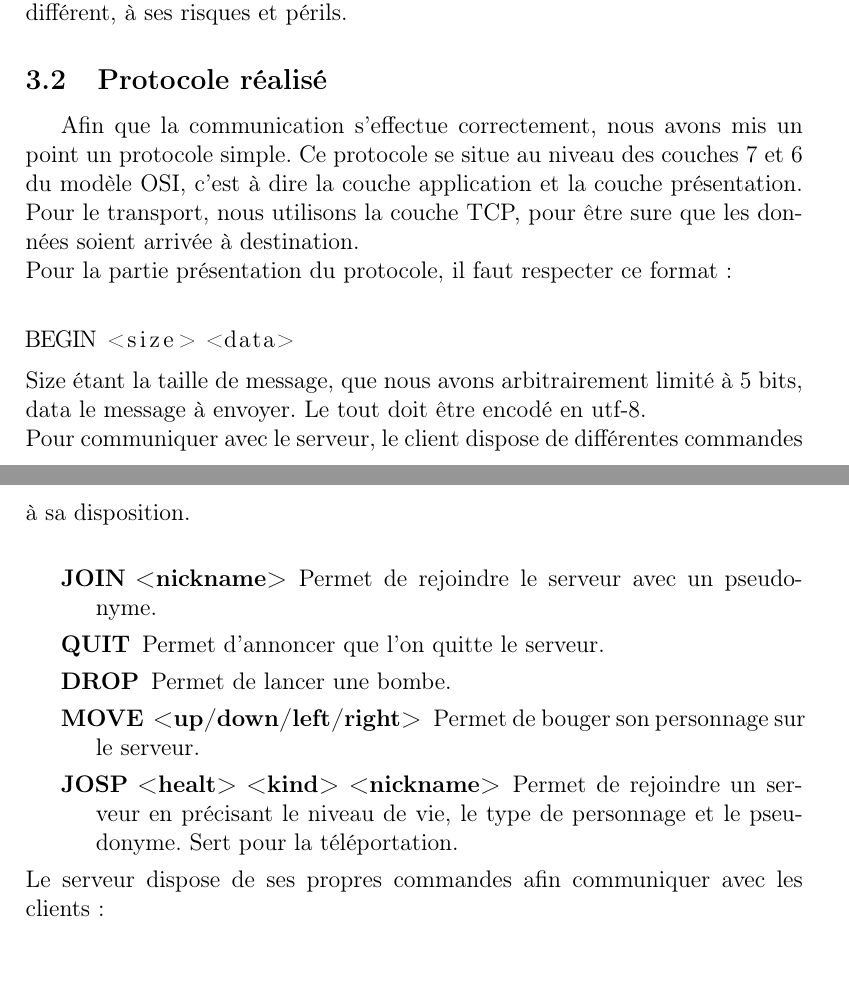
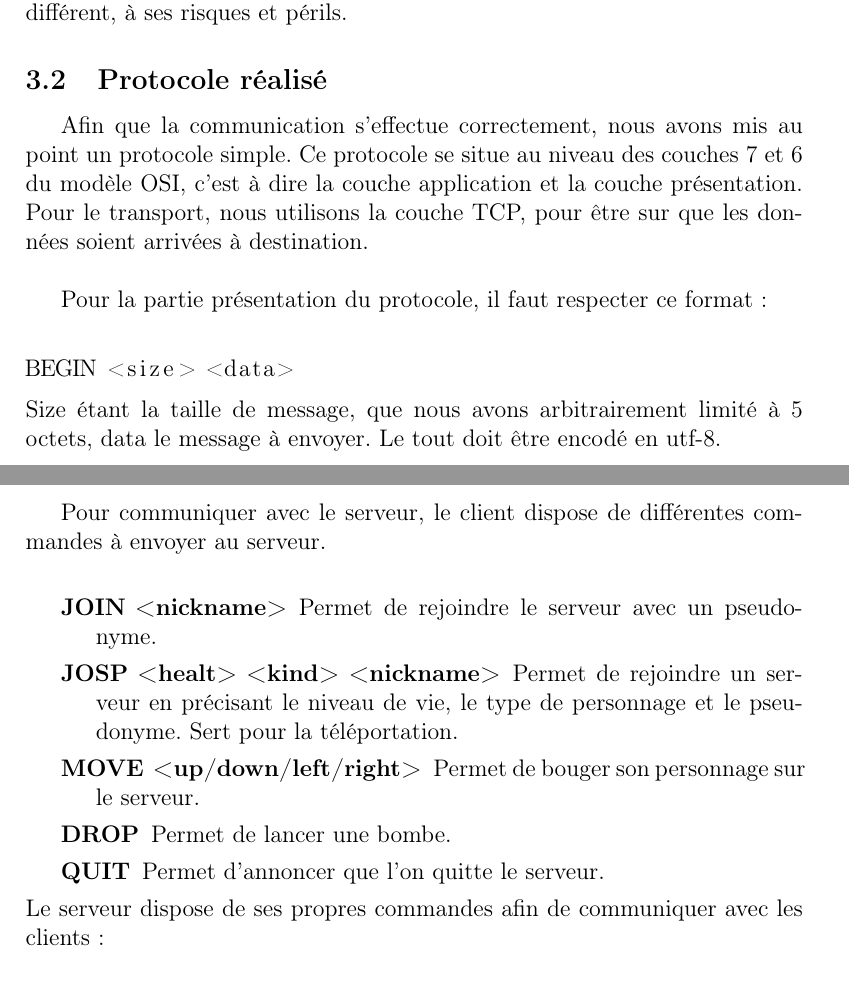
Before and after one commit to Adrriii/Bomberman, a LaTeX document (rapport/rapport.tex): two parts of pages 5 and 6 of 9, joined at a grey line, cut so that both start at the same text, the shorter picture padded with empty space. Compiled offline with pdfLaTeX.

Commit message:
petite revue

```diff
--- a/rapport/rapport.tex
+++ b/rapport/rapport.tex
@@ -74,26 +74,25 @@ Pour son interface graphique, ce jeu utilise pygame qui est une librairie libre
 
 Pour générer les terrains, un format texte est utilisé. Il est décodé dans la vue pour en faire un objet map. Pour que le jeu soit opérant, il faut que chacun ait les mêmes fichiers. Aucune vérification n'est imposée donc il est tout à fait possible qu'un joueur rejoigne une partie avec un fichier de terrain différent, à ses risques et périls.
 \subsection{Protocole réalisé}
-Afin que la communication s'effectue correctement, nous avons mis un point un protocole simple.
-Ce protocole se situe au niveau des couches 7 et 6 du modèle OSI, c'est à dire la couche application et la couche présentation. Pour le transport, nous utilisons la couche TCP, pour être sure que les données soient arrivée à destination.
+Afin que la communication s'effectue correctement, nous avons mis au point un protocole simple.
+Ce protocole se situe au niveau des couches 7 et 6 du modèle OSI, c'est à dire la couche application et la couche présentation. Pour le transport, nous utilisons la couche TCP, pour être sur que les données soient arrivées à destination.
 \\
+
 Pour la partie présentation du protocole, il faut respecter ce format:\\
 \begin{lstlisting}
 BEGIN <size> <data>
 \end{lstlisting}
-Size étant la taille de message, que nous avons arbitrairement limité à 5 bits,
-data le message à envoyer.
-Le tout doit être encodé en utf-8.
-\\
-Pour communiquer avec le serveur, le client dispose de différentes commandes à sa disposition.\\
+Size étant la taille de message, que nous avons arbitrairement limité à 5 octets, data le message à envoyer. Le tout doit être encodé en utf-8.
+\newpage
+Pour communiquer avec le serveur, le client dispose de différentes commandes à envoyer au serveur.\\
 \begin{description}
 \item[JOIN <nickname>] Permet de rejoindre le serveur avec un pseudonyme.
+\item[JOSP <healt> <kind> <nickname>] Permet de rejoindre un serveur en précisant le niveau de vie, le type de personnage et le pseudonyme. Sert pour la téléportation.
+\item[MOVE <up/down/left/right>] Permet de bouger son personnage sur le serveur.
+\item[DROP] Permet de lancer une bombe.
 \item[QUIT] Permet d'annoncer que l'on quitte le serveur.
-\item[DROP] Permet de lancer une bombe.
-\item[MOVE <up/down/left/right>] Permet de bouger son personnage sur le serveur.
-\item[JOSP <healt> <kind> <nickname>] Permet de rejoindre un serveur en précisant le niveau de vie, le type de personnage et le pseudonyme. Sert pour la téléportation.
 \end{description}
-Le serveur dispose de ses propres commandes afin communiquer avec les clients :\\
+Le serveur dispose de ses propres commandes afin de communiquer avec les clients :\\
 \begin{description}
 \item[WELC <nick> <healt> <kind> <x> <y>] Donne au joueur ses informations tels que son type, sa vie, et (x, y) ses coordonnées de départ dans le jeu.
 \item[NEWP <nickname> <healt> <kind> <x> <y>] Indique au client la création d'un joueur avec healt points de vie, de type kind, à la position (x, y)
```
Also changed, not shown: rapport/rapport.tex (3 more changed lines).
